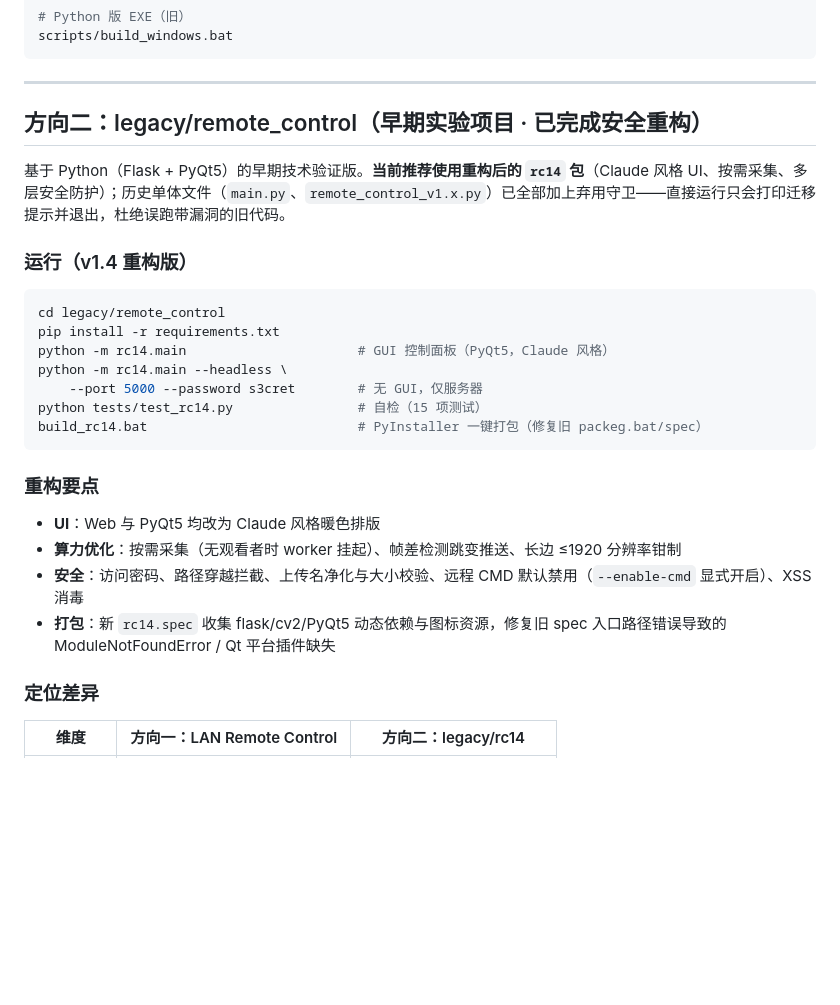
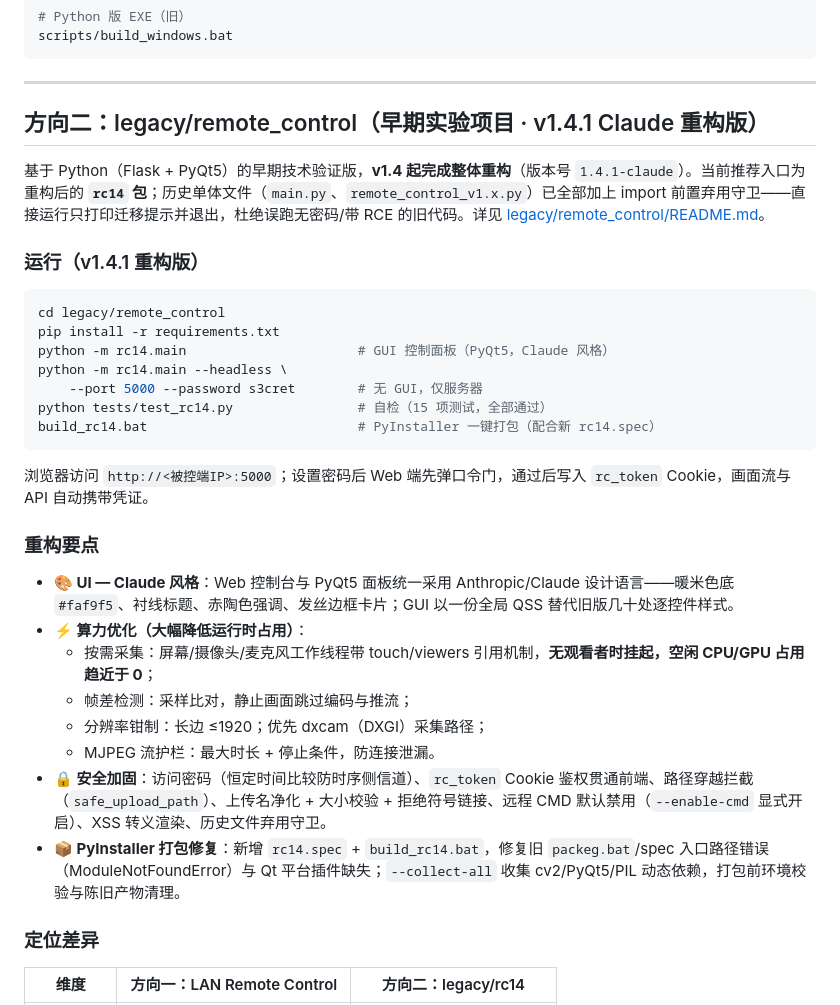
Before and after one commit to tangyuan9325/lan-remote-control, a Markdown page: README.md, the part around the change. Drawn GitHub-style; blank space fills up the shorter version.

Commit message:
docs: 将 legacy v1.4.1 Claude 重构内容写入根 README 与 legacy/remote_control/README

````diff
--- a/README.md
+++ b/README.md
@@ -115,11 +115,11 @@ scripts/build_windows.bat
 
 ---
 
-## 方向二：legacy/remote_control（早期实验项目 · 已完成安全重构）
+## 方向二：legacy/remote_control（早期实验项目 · v1.4.1 Claude 重构版）
 
-基于 Python（Flask + PyQt5）的早期技术验证版。**当前推荐使用重构后的 `rc14` 包**（Claude 风格 UI、按需采集、多层安全防护）；历史单体文件（`main.py`、`remote_control_v1.x.py`）已全部加上弃用守卫——直接运行只会打印迁移提示并退出，杜绝误跑带漏洞的旧代码。
+基于 Python（Flask + PyQt5）的早期技术验证版，**v1.4 起完成整体重构**（版本号 `1.4.1-claude`）。当前推荐入口为重构后的 **`rc14` 包**；历史单体文件（`main.py`、`remote_control_v1.x.py`）已全部加上 import 前置弃用守卫——直接运行只打印迁移提示并退出，杜绝误跑无密码/带 RCE 的旧代码。详见 [legacy/remote_control/README.md](legacy/remote_control/README.md)。
 
-### 运行（v1.4 重构版）
+### 运行（v1.4.1 重构版）
 
 ```bash
 cd legacy/remote_control
@@ -127,16 +127,22 @@ pip install -r requirements.txt
 python -m rc14.main                      # GUI 控制面板（PyQt5，Claude 风格）
 python -m rc14.main --headless \
     --port 5000 --password s3cret        # 无 GUI，仅服务器
-python tests/test_rc14.py                # 自检（15 项测试）
-build_rc14.bat                           # PyInstaller 一键打包（修复旧 packeg.bat/spec）
+python tests/test_rc14.py                # 自检（15 项测试，全部通过）
+build_rc14.bat                           # PyInstaller 一键打包（配合新 rc14.spec）
 ```
+
+浏览器访问 `http://<被控端IP>:5000`；设置密码后 Web 端先弹口令门，通过后写入 `rc_token` Cookie，画面流与 API 自动携带凭证。
 
 ### 重构要点
 
-- **UI**：Web 与 PyQt5 均改为 Claude 风格暖色排版
-- **算力优化**：按需采集（无观看者时 worker 挂起）、帧差检测跳变推送、长边 ≤1920 分辨率钳制
-- **安全**：访问密码、路径穿越拦截、上传名净化与大小校验、远程 CMD 默认禁用（`--enable-cmd` 显式开启）、XSS 消毒
-- **打包**：新 `rc14.spec` 收集 flask/cv2/PyQt5 动态依赖与图标资源，修复旧 spec 入口路径错误导致的 ModuleNotFoundError / Qt 平台插件缺失
+- **🎨 UI — Claude 风格**：Web 控制台与 PyQt5 面板统一采用 Anthropic/Claude 设计语言——暖米色底 `#faf9f5`、衬线标题、赤陶色强调、发丝边框卡片；GUI 以一份全局 QSS 替代旧版几十处逐控件样式。
+- **⚡ 算力优化（大幅降低运行时占用）**：
+  - 按需采集：屏幕/摄像头/麦克风工作线程带 touch/viewers 引用机制，**无观看者时挂起，空闲 CPU/GPU 占用趋近于 0**；
+  - 帧差检测：采样比对，静止画面跳过编码与推流；
+  - 分辨率钳制：长边 ≤1920；优先 dxcam（DXGI）采集路径；
+  - MJPEG 流护栏：最大时长 + 停止条件，防连接泄漏。
+- **🔒 安全加固**：访问密码（恒定时间比较防时序侧信道）、`rc_token` Cookie 鉴权贯通前端、路径穿越拦截（`safe_upload_path`）、上传名净化 + 大小校验 + 拒绝符号链接、远程 CMD 默认禁用（`--enable-cmd` 显式开启）、XSS 转义渲染、历史文件弃用守卫。
+- **📦 PyInstaller 打包修复**：新增 `rc14.spec` + `build_rc14.bat`，修复旧 `packeg.bat`/spec 入口路径错误（ModuleNotFoundError）与 Qt 平台插件缺失；`--collect-all` 收集 cv2/PyQt5/PIL 动态依赖，打包前环境校验与陈旧产物清理。
 
 ### 定位差异
 
````
Also changed, not shown: legacy/remote_control/README.md (+57 -70 lines).
